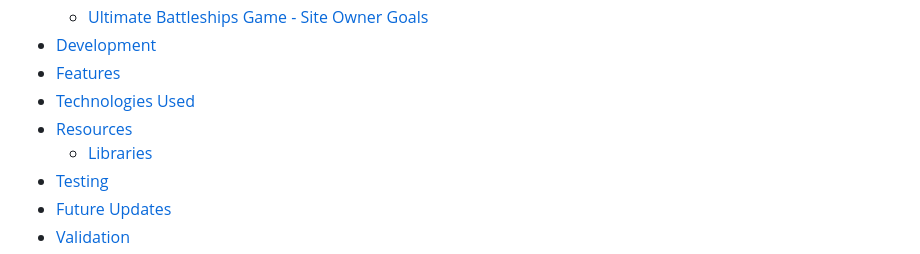
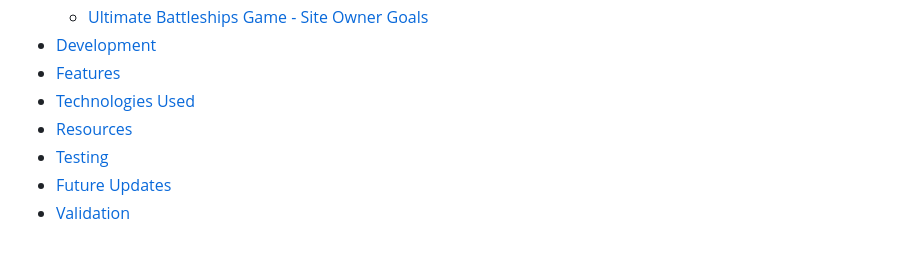
Before and after one commit to yohannes2025/project3, a Markdown page: README.md, the part around the change. Drawn GitHub-style.

```diff
--- a/README.md
+++ b/README.md
@@ -18,7 +18,6 @@ Are you ready to command your fleet and outmaneuver your opponent? Let the battl
 - [Features](#features)
 - [Technologies Used](#technologies-used)
 - [Resources](#resources)
-  - [Libraries](#libraries)
 - [Testing](#testing)
 - [Future Updates](#future-updates)
 - [Validation](#validation)
```
